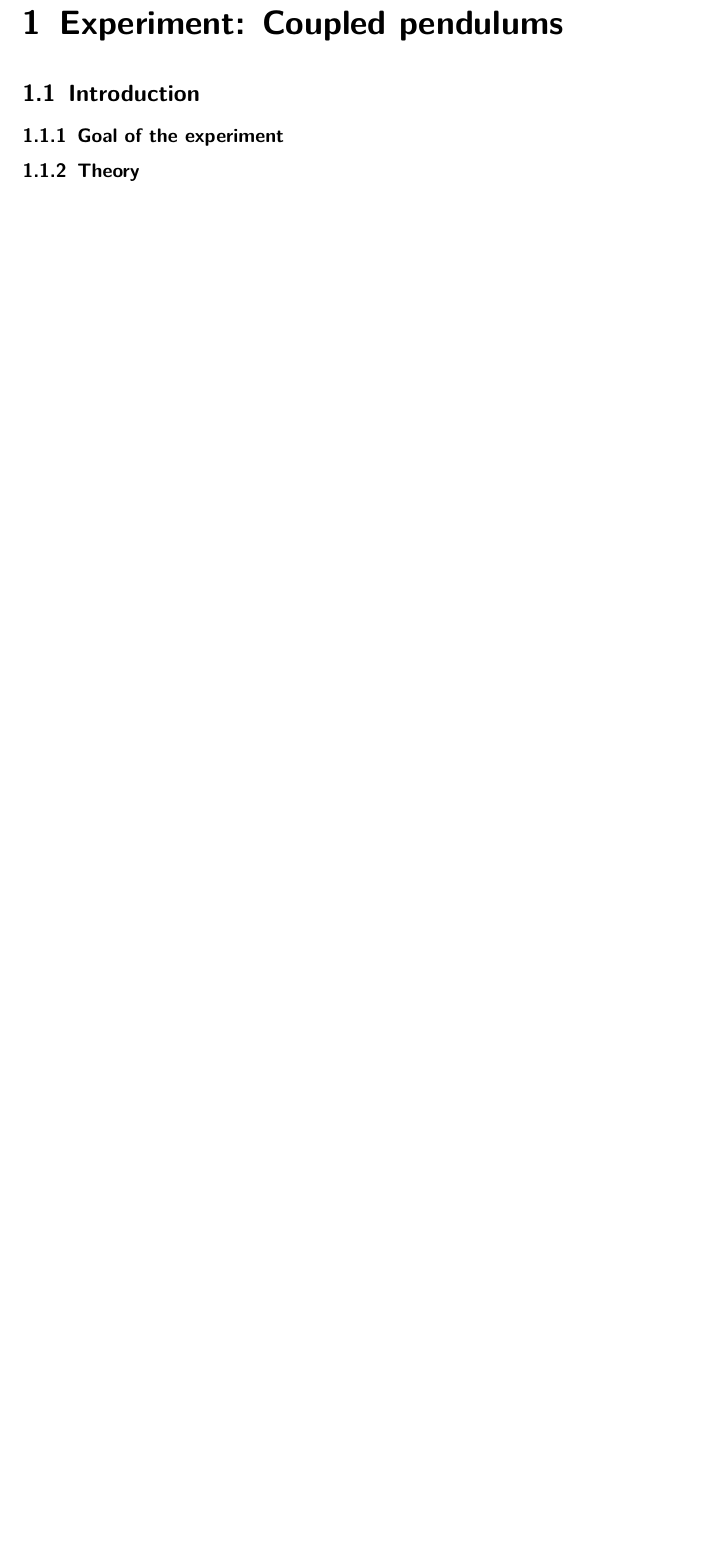
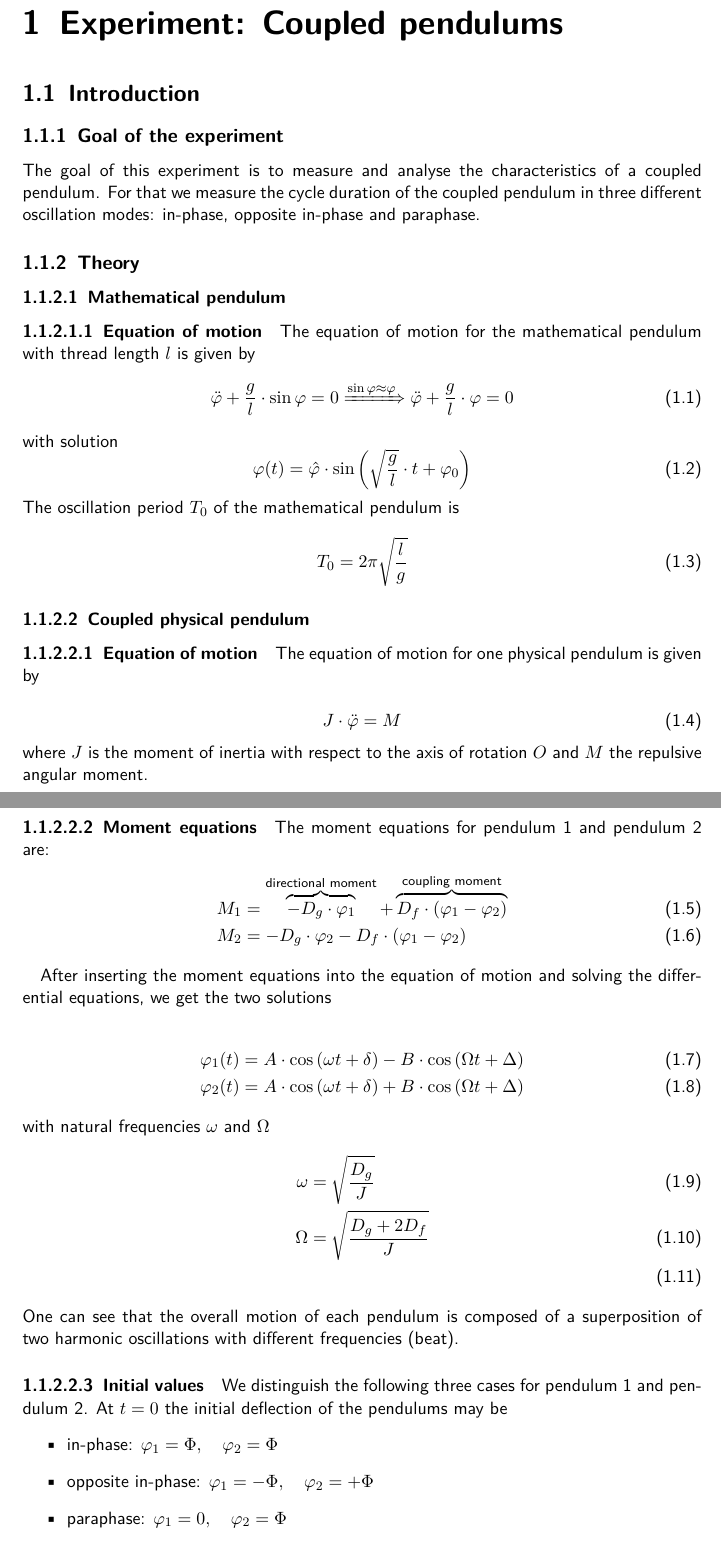
Before and after one commit to HappyEmu/physics-reports, a LaTeX document (exp7/report/report7.tex): part of page 3 of 4 before the commit and two parts of pages 3 and 4 of 6 after it, the two joined at a grey line, cut so that both start at the same text, the shorter picture padded with empty space. Compiled offline with pdfLaTeX.

Commit message:
Started theory
	modified:   report/report7.tex

```diff
--- a/exp7/report/report7.tex
+++ b/exp7/report/report7.tex
@@ -38,8 +38,62 @@
 \section{Introduction}
 
 \subsection{Goal of the experiment}
+The goal of this experiment is to measure and analyse the characteristics of a coupled pendulum. For that we measure the cycle duration of the coupled pendulum in three different oscillation modes: in-phase, opposite in-phase and paraphase.
 
 \subsection{Theory}
+
+\subsubsection{Mathematical pendulum}
+\paragraph{Equation of motion}
+The equation of motion for the mathematical pendulum with thread length $l$ is given by
+\begin{equation}
+\ddot{\phi} + \frac{g}{l} \cdot \sin{\phi} = 0 \xRightarrow{\sin{\phi}\approx\phi} \ddot{\phi} + \frac{g}{l} \cdot \phi = 0
+\end{equation}
+with solution
+\begin{equation}
+\phi (t) = \hat{\phi} \cdot \sin{\left( \sqrt{\frac{g}{l}} \cdot t + \phi_0 \right)}
+\end{equation}
+The oscillation period $T_0$ of the mathematical pendulum is
+\begin{equation}
+T_0 = 2 \pi \sqrt{\frac{l}{g	}}
+\end{equation}
+
+\subsubsection{Coupled physical pendulum}
+
+\paragraph{Equation of motion}
+The equation of motion for one physical pendulum is given by
+
+\begin{equation}
+J\cdot \ddot{\phi} = M
+\end{equation}
+where $J$ is the moment of inertia with respect to the axis of rotation $O$ and $M$ the repulsive angular moment.
+
+\paragraph{Moment equations}
+The moment equations for pendulum 1 and pendulum 2 are:
+\begin{align}
+M_1 &= \overbrace{-D_g\cdot \phi_1}^{\text{directional moment}} + \overbrace{D_f \cdot (\phi_1 - \phi_2)}^{\text{coupling moment}}  \\
+M_2 &= -D_g\cdot \phi_2 - D_f \cdot (\phi_1 - \phi_2)
+\end{align}
+
+After inserting the moment equations into the equation of motion and solving the differential equations, we get the two solutions
+
+\begin{align}
+\phi_1(t) &= A \cdot \cos{(\omega t + \delta)} - B \cdot \cos{(\Omega t + \Delta)}\\
+\phi_2(t) &= A \cdot \cos{(\omega t + \delta)} + B \cdot \cos{(\Omega t + \Delta)}
+\end{align}
+with natural frequencies $\omega$ and $\Omega$
+\begin{align}
+\omega &= \sqrt{\frac{D_g}{J}}\\
+\Omega &= \sqrt{\frac{D_g+2 D_f}{J}}\\
+\end{align}
+One can see that the overall motion of each pendulum is composed of a superposition of two harmonic oscillations with different frequencies (beat).
+
+\paragraph{Initial values}
+We distinguish the following three cases for pendulum 1 and pendulum 2. At $t=0$ the initial deflection of the pendulums may be
+\begin{itemize}
+\item in-phase: $\phi_1 = \Phi, \quad \phi_2 = \Phi$
+\item opposite in-phase: $\phi_1 = -\Phi, \quad \phi_2 = +\Phi$
+\item paraphase: $\phi_1 = 0, \quad \phi_2 = \Phi$
+\end{itemize}
 
 \subsection{Uncertainty analysis}
 
```
